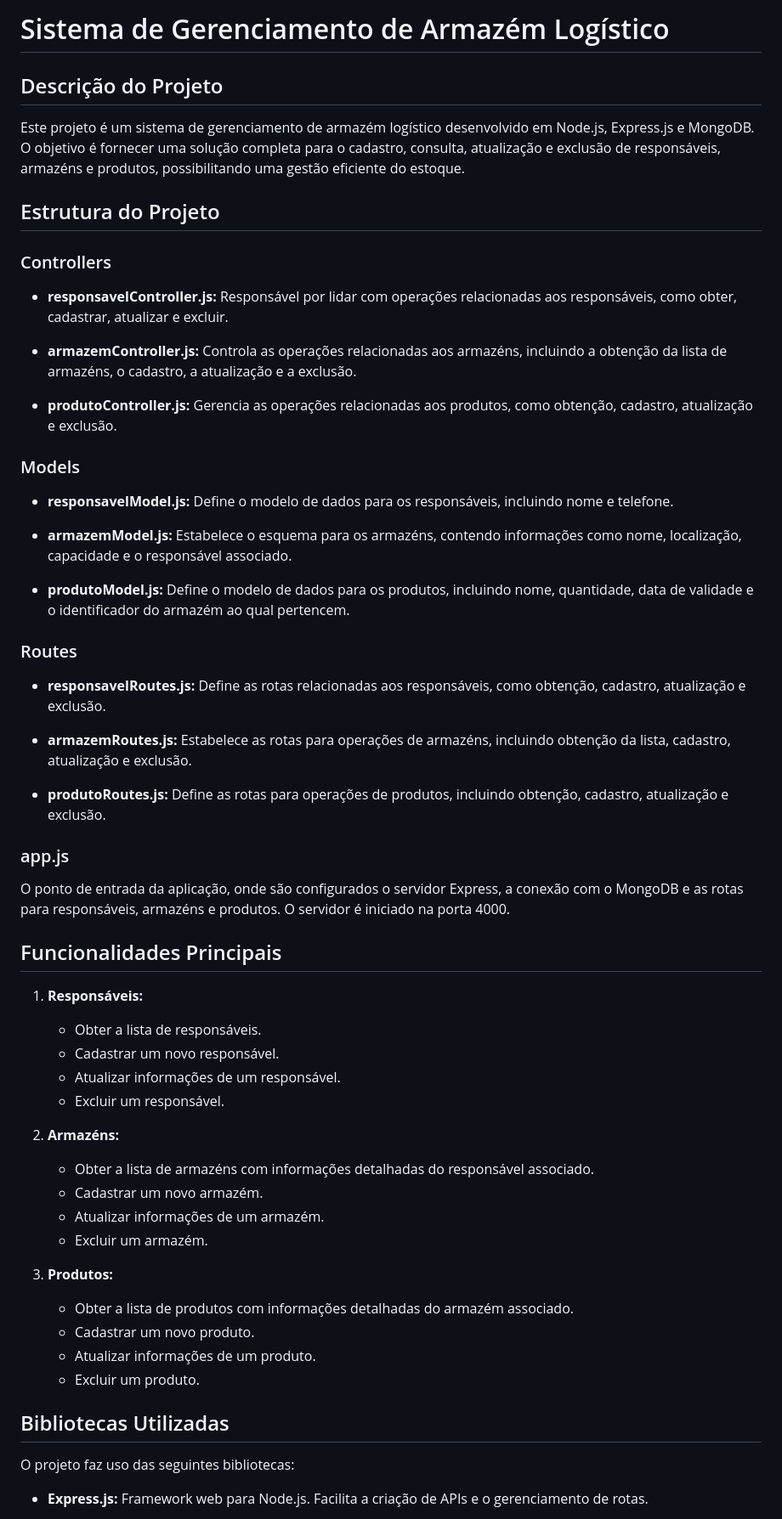
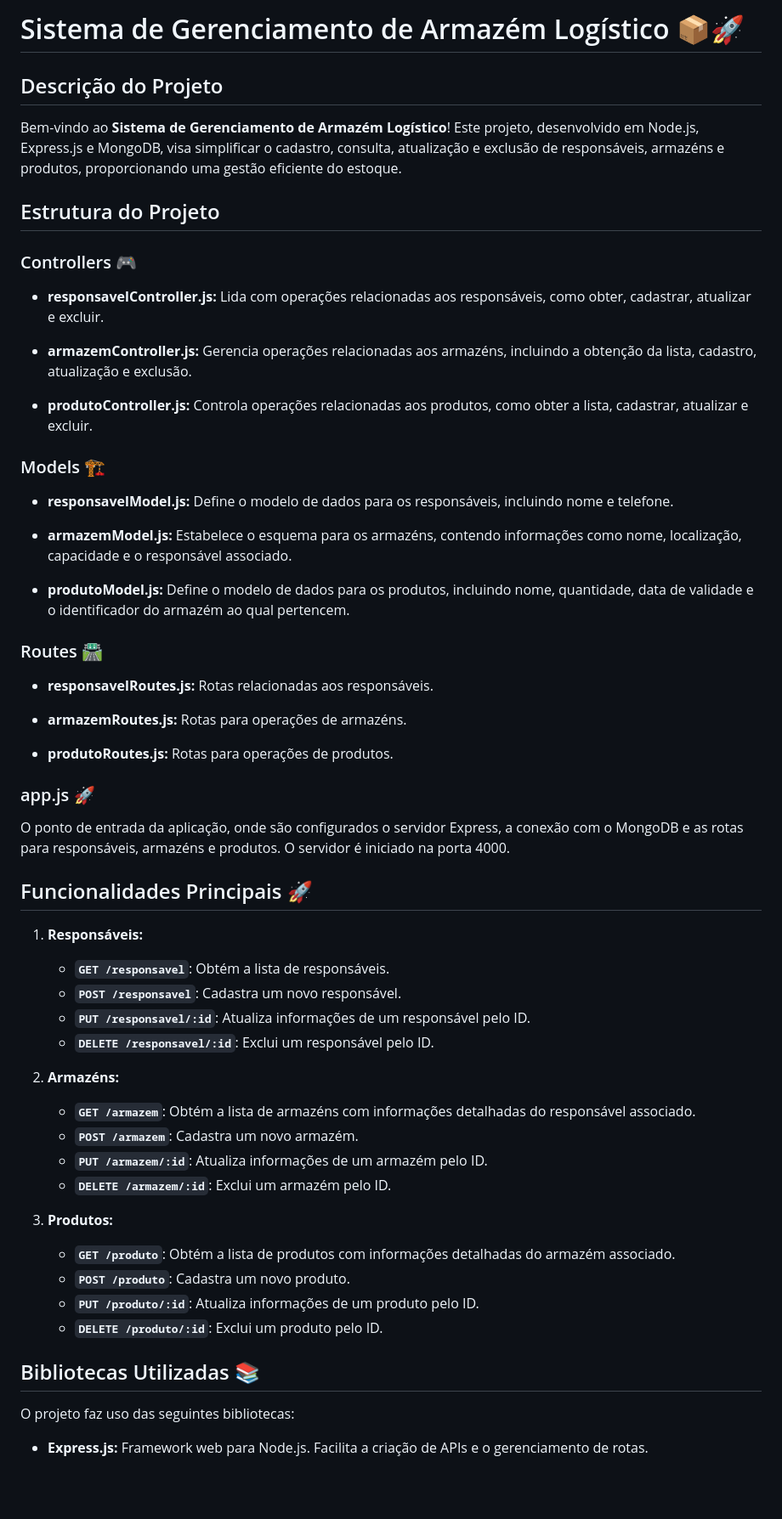
Before and after one commit to LucasVicente98/bd-c3-project, a Markdown page: README.md, the part around one of its changes. Shown at 85% size. Rendered like a GitHub page; blank space fills up the shorter version.

```diff
--- a/README.md
+++ b/README.md
@@ -1,20 +1,20 @@
-# Sistema de Gerenciamento de Armazém Logístico
+# Sistema de Gerenciamento de Armazém Logístico 📦🚀
 
 ## Descrição do Projeto
 
-Este projeto é um sistema de gerenciamento de armazém logístico desenvolvido em Node.js, Express.js e MongoDB. O objetivo é fornecer uma solução completa para o cadastro, consulta, atualização e exclusão de responsáveis, armazéns e produtos, possibilitando uma gestão eficiente do estoque.
+Bem-vindo ao **Sistema de Gerenciamento de Armazém Logístico**! Este projeto, desenvolvido em Node.js, Express.js e MongoDB, visa simplificar o cadastro, consulta, atualização e exclusão de responsáveis, armazéns e produtos, proporcionando uma gestão eficiente do estoque.
 
 ## Estrutura do Projeto
 
-### Controllers
+### Controllers 🎮
 
-- **responsavelController.js:** Responsável por lidar com operações relacionadas aos responsáveis, como obter, cadastrar, atualizar e excluir.
+- **responsavelController.js:** Lida com operações relacionadas aos responsáveis, como obter, cadastrar, atualizar e excluir.
 
-- **armazemController.js:** Controla as operações relacionadas aos armazéns, incluindo a obtenção da lista de armazéns, o cadastro, a atualização e a exclusão.
+- **armazemController.js:** Gerencia operações relacionadas aos armazéns, incluindo a obtenção da lista, cadastro, atualização e exclusão.
 
-- **produtoController.js:** Gerencia as operações relacionadas aos produtos, como obtenção, cadastro, atualização e exclusão.
+- **produtoController.js:** Controla operações relacionadas aos produtos, como obter a lista, cadastrar, atualizar e excluir.
 
-### Models
+### Models 🏗️
 
 - **responsavelModel.js:** Define o modelo de dados para os responsáveis, incluindo nome e telefone.
 
@@ -22,39 +22,39 @@ Este projeto é um sistema de gerenciamento de armazém logístico desenvolvido
 
 - **produtoModel.js:** Define o modelo de dados para os produtos, incluindo nome, quantidade, data de validade e o identificador do armazém ao qual pertencem.
 
-### Routes
+### Routes 🛣️
 
-- **responsavelRoutes.js:** Define as rotas relacionadas aos responsáveis, como obtenção, cadastro, atualização e exclusão.
+- **responsavelRoutes.js:** Rotas relacionadas aos responsáveis.
 
-- **armazemRoutes.js:** Estabelece as rotas para operações de armazéns, incluindo obtenção da lista, cadastro, atualização e exclusão.
+- **armazemRoutes.js:** Rotas para operações de armazéns.
 
-- **produtoRoutes.js:** Define as rotas para operações de produtos, incluindo obtenção, cadastro, atualização e exclusão.
+- **produtoRoutes.js:** Rotas para operações de produtos.
 
-### app.js
+### app.js 🚀
 
 O ponto de entrada da aplicação, onde são configurados o servidor Express, a conexão com o MongoDB e as rotas para responsáveis, armazéns e produtos. O servidor é iniciado na porta 4000.
 
-## Funcionalidades Principais
+## Funcionalidades Principais 🚀
 
 1. **Responsáveis:**
-   - Obter a lista de responsáveis.
-   - Cadastrar um novo responsável.
-   - Atualizar informações de um responsável.
-   - Excluir um responsável.
+   - **`GET /responsavel`**: Obtém a lista de responsáveis.
+   - **`POST /responsavel`**: Cadastra um novo responsável.
+   - **`PUT /responsavel/:id`**: Atualiza informações de um responsável pelo ID.
+   - **`DELETE /responsavel/:id`**: Exclui um responsável pelo ID.
 
 2. **Armazéns:**
-   - Obter a lista de armazéns com informações detalhadas do responsável associado.
-   - Cadastrar um novo armazém.
-   - Atualizar informações de um armazém.
-   - Excluir um armazém.
+   - **`GET /armazem`**: Obtém a lista de armazéns com informações detalhadas do responsável associado.
+   - **`POST /armazem`**: Cadastra um novo armazém.
+   - **`PUT /armazem/:id`**: Atualiza informações de um armazém pelo ID.
+   - **`DELETE /armazem/:id`**: Exclui um armazém pelo ID.
 
 3. **Produtos:**
-   - Obter a lista de produtos com informações detalhadas do armazém associado.
-   - Cadastrar um novo produto.
-   - Atualizar informações de um produto.
-   - Excluir um produto.
+   - **`GET /produto`**: Obtém a lista de produtos com informações detalhadas do armazém associado.
+   - **`POST /produto`**: Cadastra um novo produto.
+   - **`PUT /produto/:id`**: Atualiza informações de um produto pelo ID.
+   - **`DELETE /produto/:id`**: Exclui um produto pelo ID.
 
-## Bibliotecas Utilizadas
+## Bibliotecas Utilizadas 📚
 
 O projeto faz uso das seguintes bibliotecas:
 
```
Also changed, not shown: other parts of README.md (+2 -2 lines).
